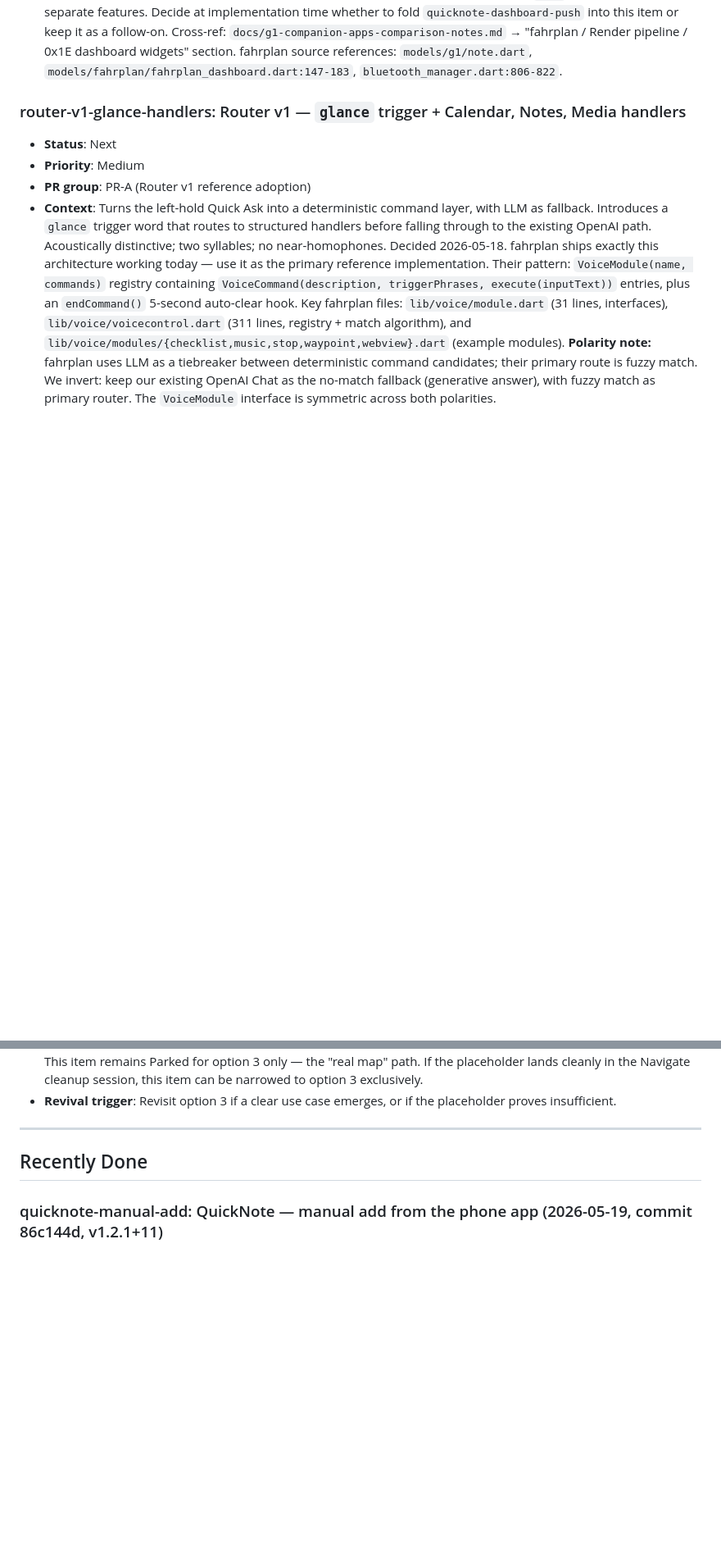
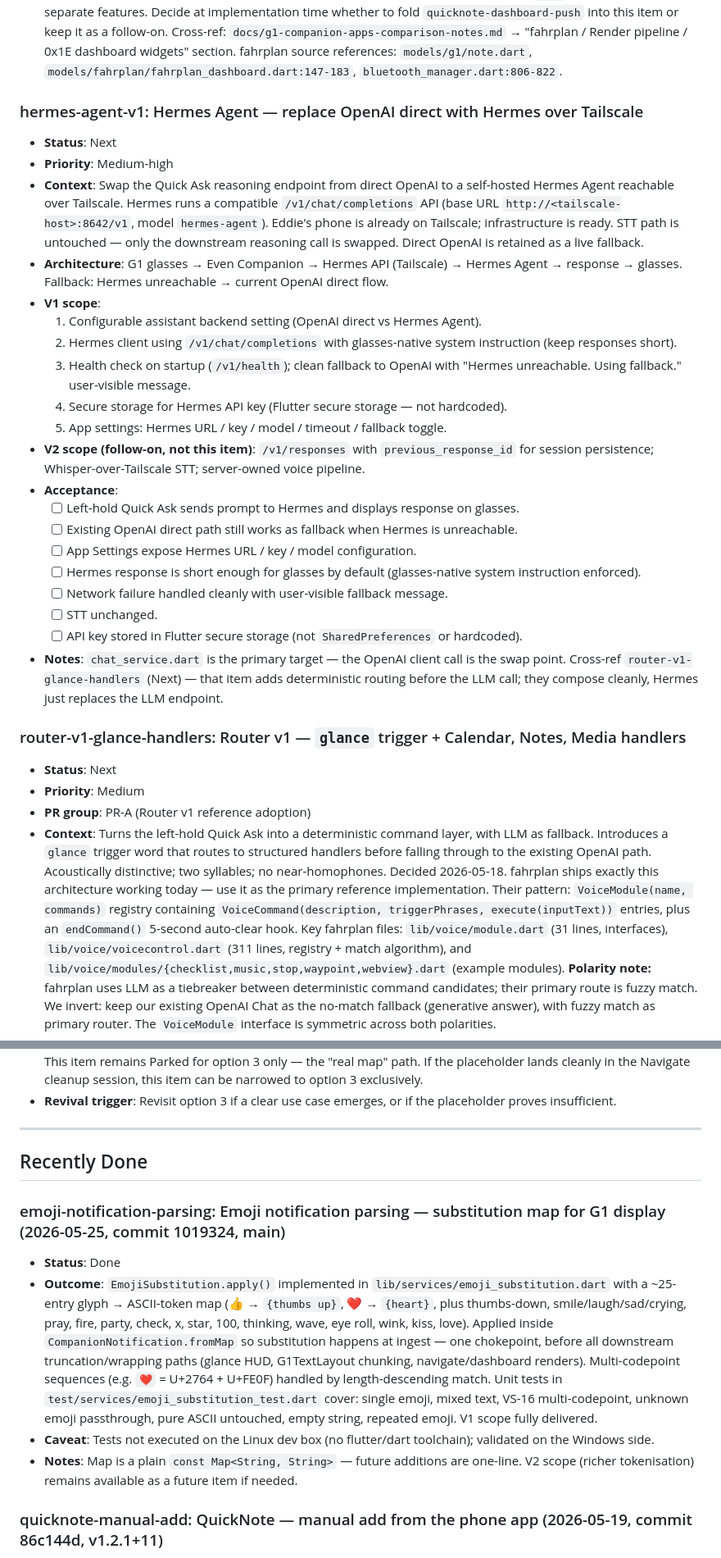
Before and after one commit to Cheddies1/even-g1-companion, a Markdown page: docs/current-worklist.md, 2 parts joined by grey strips. Shown at 82% size. GitHub-like rendering; blank space fills up the shorter version.

Commit message:
Update worklist: emoji-notification-parsing done
Moved from Next -> Recently Done; commit 1019324.

```diff
--- a/docs/current-worklist.md
+++ b/docs/current-worklist.md
@@ -88,6 +88,28 @@ Working, but still needs real-world observation:
   - [ ] Widgets visible on G1 dashboard at next tilt-up.
   - [ ] Note slots correctly deleted when widgets are dismissed or empty.
 - **Notes**: Supersedes the former `dashboard-injection` Backlog entry. Cross-ref `quicknote-dashboard-push` (Backlog) — that item pushes a completed QuickNote to a named slot; they share the `0x1E` byte format but are separate features. Decide at implementation time whether to fold `quicknote-dashboard-push` into this item or keep it as a follow-on. Cross-ref: `docs/g1-companion-apps-comparison-notes.md` → "fahrplan / Render pipeline / 0x1E dashboard widgets" section. fahrplan source references: `models/g1/note.dart`, `models/fahrplan/fahrplan_dashboard.dart:147-183`, `bluetooth_manager.dart:806-822`.
+
+### hermes-agent-v1: Hermes Agent — replace OpenAI direct with Hermes over Tailscale
+- **Status**: Next
+- **Priority**: Medium-high
+- **Context**: Swap the Quick Ask reasoning endpoint from direct OpenAI to a self-hosted Hermes Agent reachable over Tailscale. Hermes runs a compatible `/v1/chat/completions` API (base URL `http://<tailscale-host>:8642/v1`, model `hermes-agent`). Eddie's phone is already on Tailscale; infrastructure is ready. STT path is untouched — only the downstream reasoning call is swapped. Direct OpenAI is retained as a live fallback.
+- **Architecture**: G1 glasses → Even Companion → Hermes API (Tailscale) → Hermes Agent → response → glasses. Fallback: Hermes unreachable → current OpenAI direct flow.
+- **V1 scope**:
+  1. Configurable assistant backend setting (OpenAI direct vs Hermes Agent).
+  2. Hermes client using `/v1/chat/completions` with glasses-native system instruction (keep responses short).
+  3. Health check on startup (`/v1/health`); clean fallback to OpenAI with "Hermes unreachable. Using fallback." user-visible message.
+  4. Secure storage for Hermes API key (Flutter secure storage — not hardcoded).
+  5. App settings: Hermes URL / key / model / timeout / fallback toggle.
+- **V2 scope (follow-on, not this item)**: `/v1/responses` with `previous_response_id` for session persistence; Whisper-over-Tailscale STT; server-owned voice pipeline.
+- **Acceptance**:
+  - [ ] Left-hold Quick Ask sends prompt to Hermes and displays response on glasses.
+  - [ ] Existing OpenAI direct path still works as fallback when Hermes is unreachable.
+  - [ ] App Settings expose Hermes URL / key / model configuration.
+  - [ ] Hermes response is short enough for glasses by default (glasses-native system instruction enforced).
+  - [ ] Network failure handled cleanly with user-visible fallback message.
+  - [ ] STT unchanged.
+  - [ ] API key stored in Flutter secure storage (not `SharedPreferences` or hardcoded).
+- **Notes**: `chat_service.dart` is the primary target — the OpenAI client call is the swap point. Cross-ref `router-v1-glance-handlers` (Next) — that item adds deterministic routing before the LLM call; they compose cleanly, Hermes just replaces the LLM endpoint.
 
 ### router-v1-glance-handlers: Router v1 — `glance` trigger + Calendar, Notes, Media handlers
 - **Status**: Next
@@ -404,6 +426,12 @@ Working, but still needs real-world observation:
 
 ## Recently Done
 
+### emoji-notification-parsing: Emoji notification parsing — substitution map for G1 display (2026-05-25, commit 1019324, main)
+- **Status**: Done
+- **Outcome**: `EmojiSubstitution.apply()` implemented in `lib/services/emoji_substitution.dart` with a ~25-entry glyph → ASCII-token map (👍 → `{thumbs up}`, ❤️ → `{heart}`, plus thumbs-down, smile/laugh/sad/crying, pray, fire, party, check, x, star, 100, thinking, wave, eye roll, wink, kiss, love). Applied inside `CompanionNotification.fromMap` so substitution happens at ingest — one chokepoint, before all downstream truncation/wrapping paths (glance HUD, G1TextLayout chunking, navigate/dashboard renders). Multi-codepoint sequences (e.g. `❤️` = U+2764 + U+FE0F) handled by length-descending match. Unit tests in `test/services/emoji_substitution_test.dart` cover: single emoji, mixed text, VS-16 multi-codepoint, unknown emoji passthrough, pure ASCII untouched, empty string, repeated emoji. V1 scope fully delivered.
+- **Caveat**: Tests not executed on the Linux dev box (no flutter/dart toolchain); validated on the Windows side.
+- **Notes**: Map is a plain `const Map<String, String>` — future additions are one-line. V2 scope (richer tokenisation) remains available as a future item if needed.
+
 ### quicknote-manual-add: QuickNote — manual add from the phone app (2026-05-19, commit 86c144d, v1.2.1+11)
 FAB on the Notes screen opens a modal bottom sheet with category chips (pre-selected to the active tab) and a multi-line auto-grow text field; Save / Cancel actions. `NotesStore.insert(transcriptRaw=null, sortOrder=createdAt.toDouble(), ...)` matches the voice-capture pipeline exactly — no parallel store. Empty-text save is a no-op. Empty-state hints updated. **Device-verified 2026-05-19** — golden path passed; edge cases confirmed: empty save no-op, category change mid-edit, multi-line input, manual + voice interleave. Voice-from-app remains in Backlog as `quicknote-manual-add-voice`.
 
```
Also changed, not shown: other parts of docs/current-worklist.md (+3 -2 lines).
